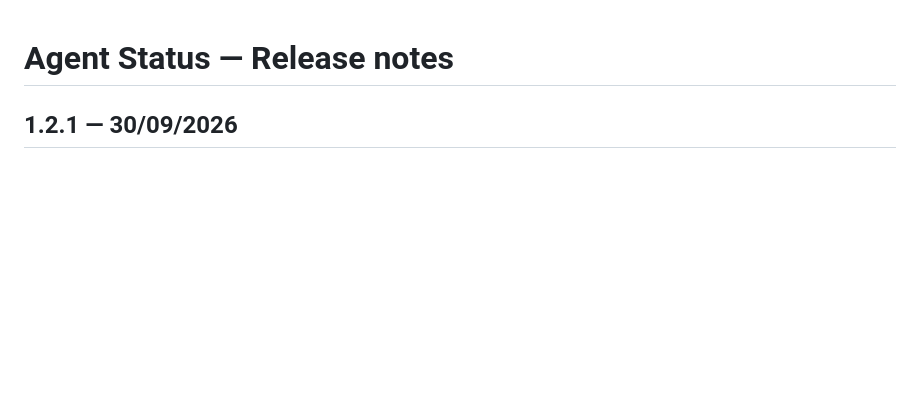
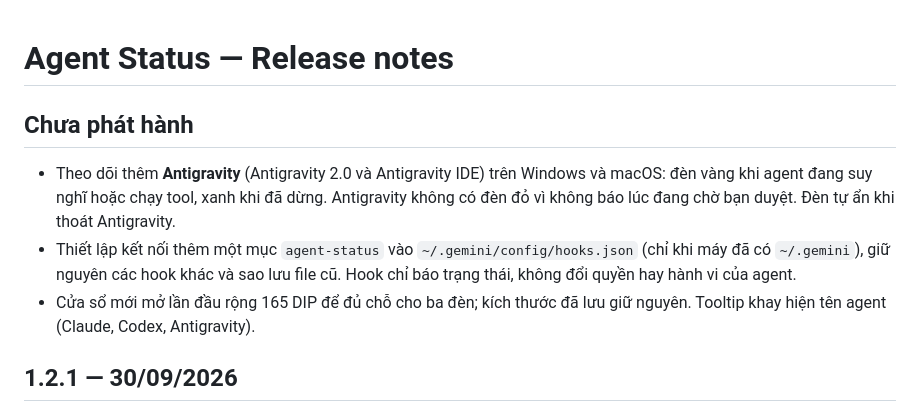
Before and after one commit to x1ncha0/agent-status, a Markdown page: RELEASE_NOTES.md, the part around the change. Rendered like a GitHub page; blank space fills up the shorter version.

```diff
--- a/RELEASE_NOTES.md
+++ b/RELEASE_NOTES.md
@@ -1,4 +1,10 @@
 # Agent Status — Release notes
+
+## Chưa phát hành
+
+- Theo dõi thêm **Antigravity** (Antigravity 2.0 và Antigravity IDE) trên Windows và macOS: đèn vàng khi agent đang suy nghĩ hoặc chạy tool, xanh khi đã dừng. Antigravity không có đèn đỏ vì không báo lúc đang chờ bạn duyệt. Đèn tự ẩn khi thoát Antigravity.
+- Thiết lập kết nối thêm một mục `agent-status` vào `~/.gemini/config/hooks.json` (chỉ khi máy đã có `~/.gemini`), giữ nguyên các hook khác và sao lưu file cũ. Hook chỉ báo trạng thái, không đổi quyền hay hành vi của agent.
+- Cửa sổ mới mở lần đầu rộng 165 DIP để đủ chỗ cho ba đèn; kích thước đã lưu giữ nguyên. Tooltip khay hiện tên agent (Claude, Codex, Antigravity).
 
 ## 1.2.1 — 30/09/2026
 
```
Also changed, not shown: README.md (+6 -1 lines).
